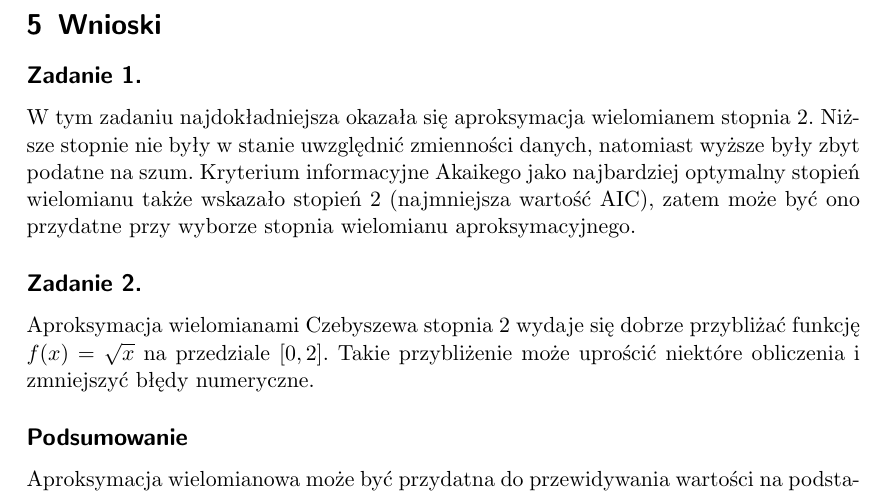
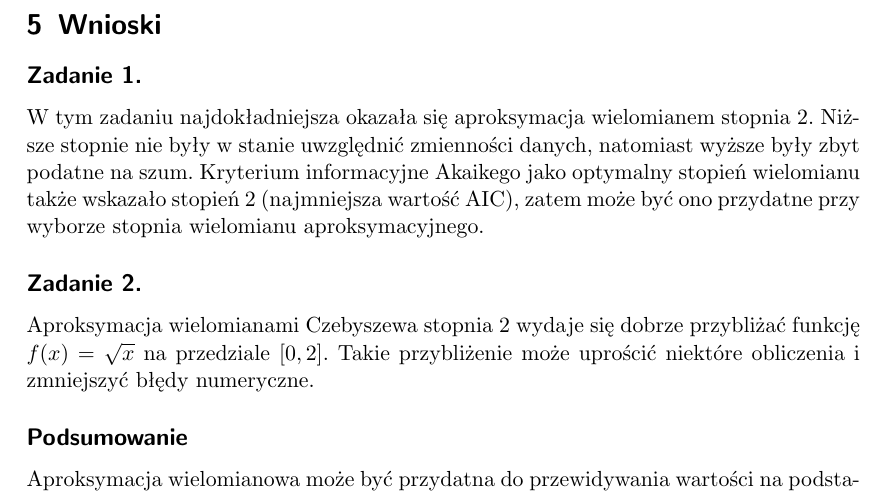
Before and after one commit to mpodmokly/numerical-methods, a LaTeX document (lab5.tex): part of page 6 of 6, cut so that both start at the same text. Compiled offline with pdfLaTeX.

Commit message:
lab5 report repair

```diff
--- a/lab5.tex
+++ b/lab5.tex
@@ -311,7 +311,7 @@
     W tym zadaniu najdokładniejsza okazała się aproksymacja wielomianem
     stopnia 2. Niższe stopnie nie były w stanie uwzględnić zmienności
     danych, natomiast wyższe były zbyt podatne na szum. Kryterium
-    informacyjne Akaikego jako najbardziej optymalny stopień wielomianu
+    informacyjne Akaikego jako optymalny stopień wielomianu
     także wskazało stopień 2 (najmniejsza wartość AIC), zatem może być ono
     przydatne przy wyborze stopnia wielomianu aproksymacyjnego.
 
```
Also changed, not shown: lab5.pdf, lab5.tex (7 more changed lines).
